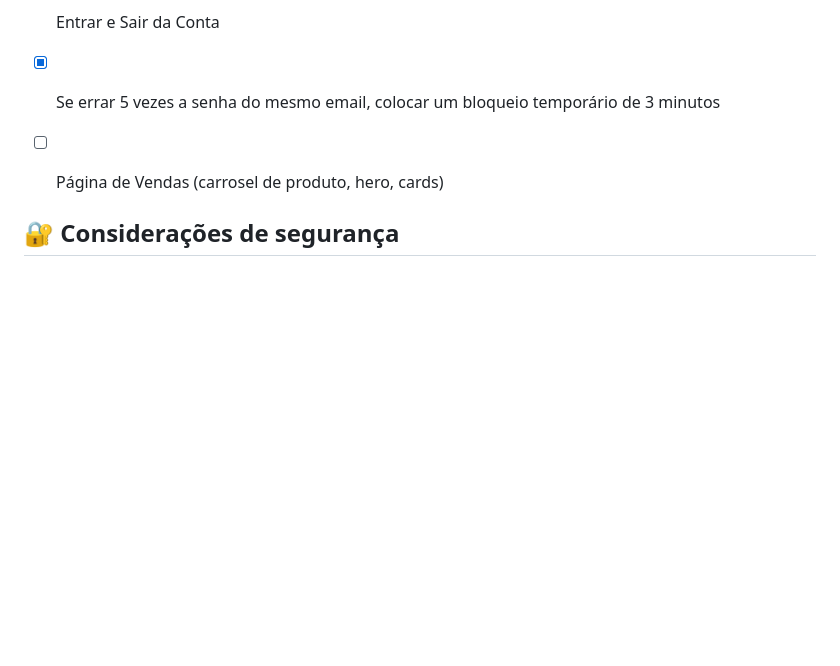
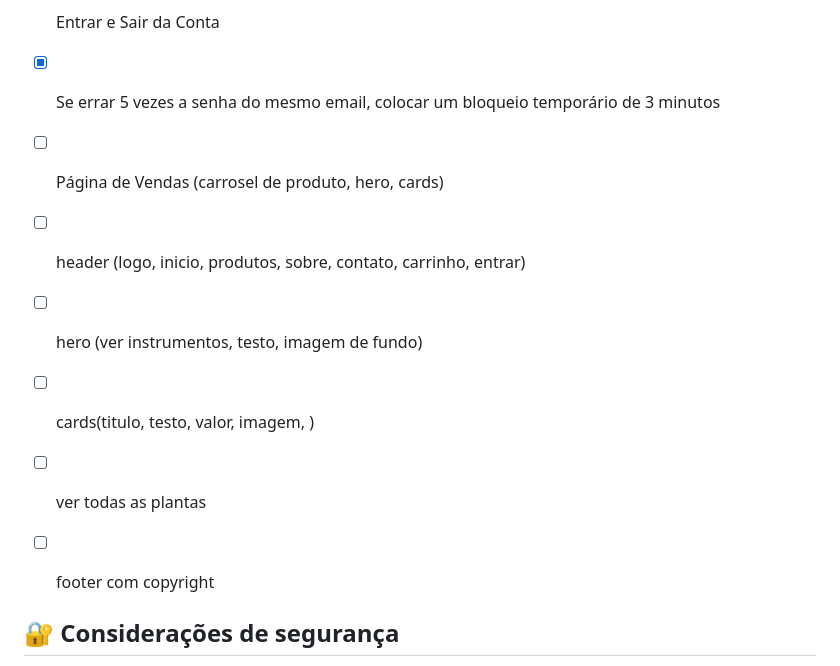
Before and after one commit to VictorKalashinikov/Instrumentos-do-Victor, a Markdown page: README.md, the part around the change. Rendered like a GitHub page; blank space fills up the shorter version.

Commit message:
Update project checklist in README
Added new tasks to the project checklist in README.

```diff
--- a/README.md
+++ b/README.md
@@ -110,6 +110,12 @@ Instrumentos-do-Victor/
 - [x] Entrar e Sair da Conta
 - [x] Se errar 5 vezes a senha do mesmo email, colocar um bloqueio temporário de 3 minutos
 - [ ] Página de Vendas (carrosel de produto, hero, cards)
+- [ ] header (logo, inicio, produtos, sobre, contato, carrinho, entrar)
+- [ ] hero (ver instrumentos, testo, imagem de fundo)
+- [ ] cards(titulo, testo, valor, imagem, )
+- [ ] ver todas as plantas
+- [ ] footer com copyright
+
 
 
 
```
